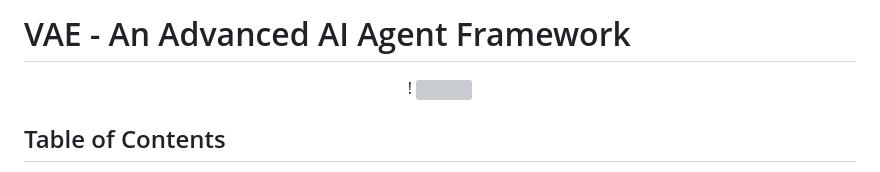
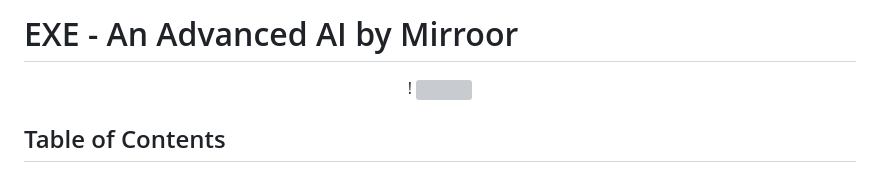
Before and after one commit to intelligentsupply/Auraly-Logic, a Markdown page: README.md, the part around the change. GitHub-like rendering; grey boxes are pictures that could not be loaded.

```diff
--- a/README.md
+++ b/README.md
@@ -1,4 +1,4 @@
-# VAE - An Advanced AI Agent Framework
+# EXE - An Advanced AI by Mirroor
 
 <div align="center">!
 
```
